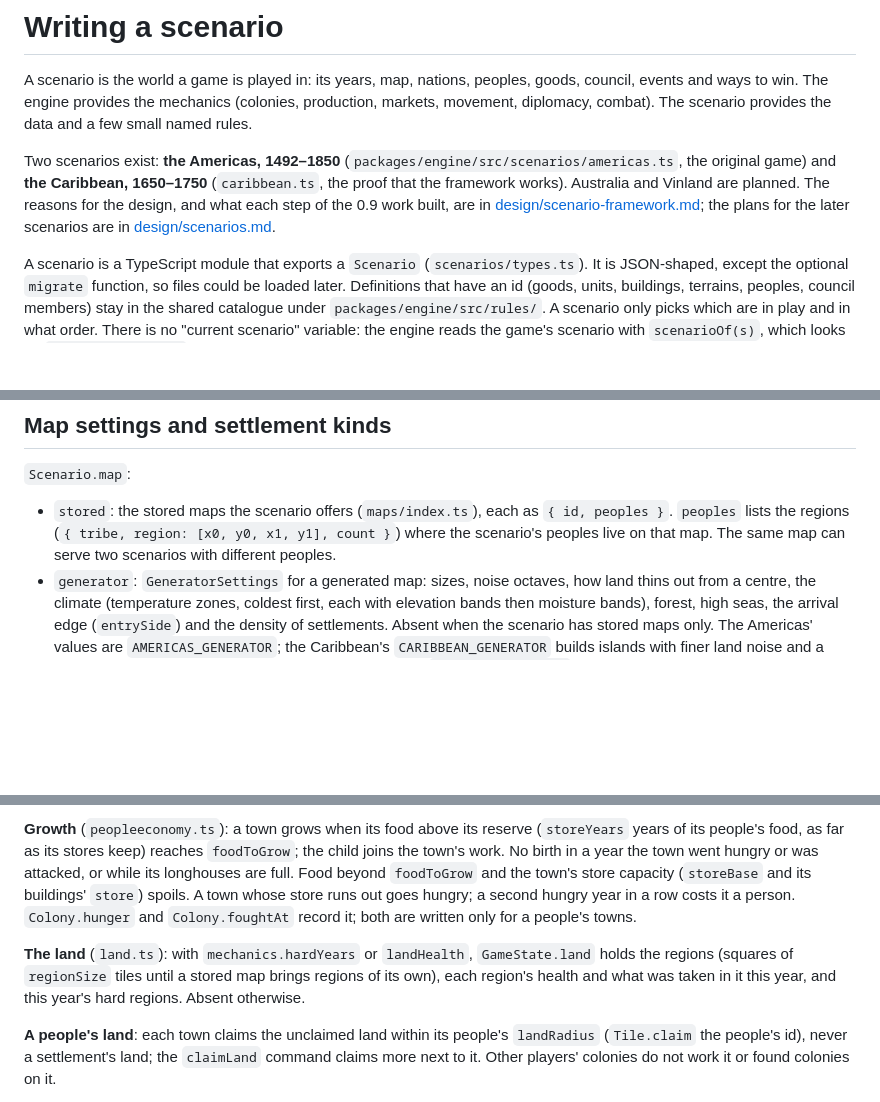
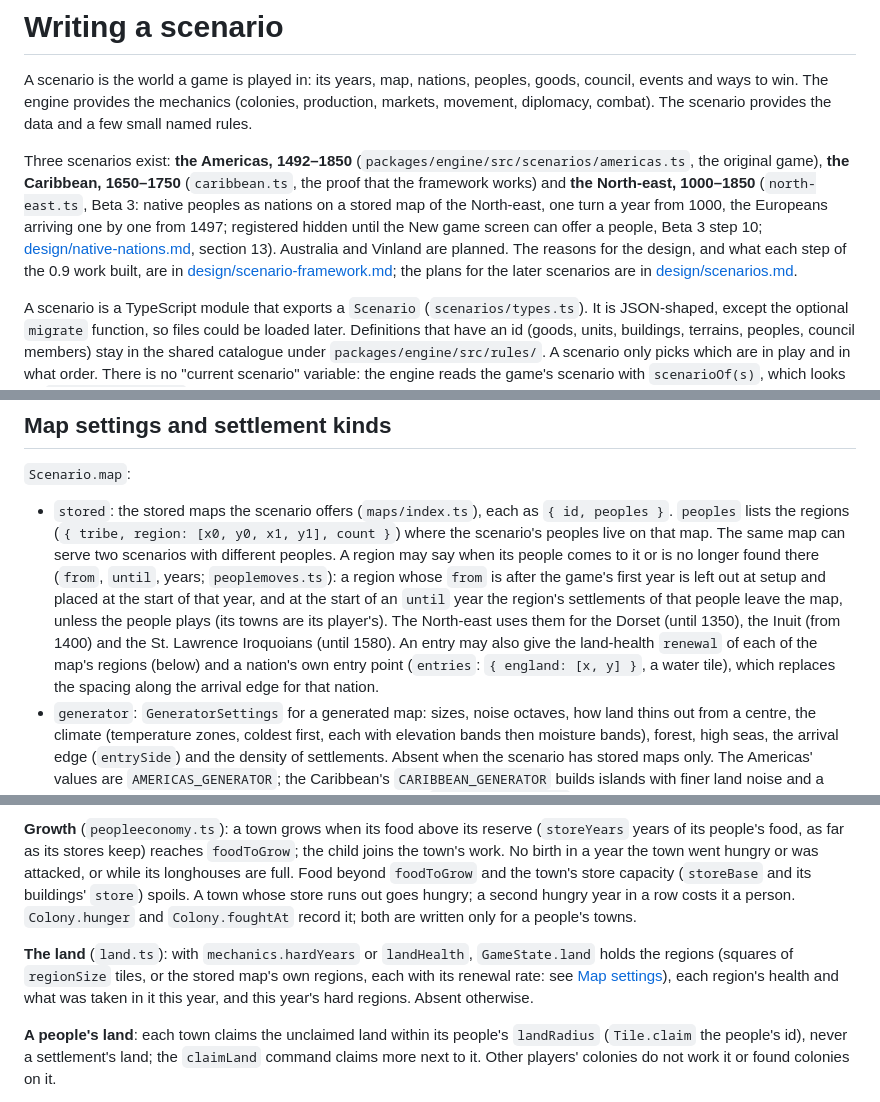
Before and after one commit to Athematic/CasualColonization, a Markdown page: docs/SCENARIOS.md, 3 parts joined by grey strips. GitHub-like rendering; blank space fills up the shorter version.

Commit message:
Beta 3 step 8: SCENARIOS.md: the North-east, map regions and renewal, entries, from and until, ai.dates, tournaments with peoples
Co-Authored-By: Claude Opus 5.5 <noreply@anthropic.com>
Claude-Session: https://claude.ai/code/session_01Vgy9QYBpiHxzmYr17Ez8zF

```diff
--- a/docs/SCENARIOS.md
+++ b/docs/SCENARIOS.md
@@ -2,7 +2,7 @@
 
 A scenario is the world a game is played in: its years, map, nations, peoples, goods, council, events and ways to win. The engine provides the mechanics (colonies, production, markets, movement, diplomacy, combat). The scenario provides the data and a few small named rules.
 
-Two scenarios exist: **the Americas, 1492–1850** (`packages/engine/src/scenarios/americas.ts`, the original game) and **the Caribbean, 1650–1750** (`caribbean.ts`, the proof that the framework works). Australia and Vinland are planned. The reasons for the design, and what each step of the 0.9 work built, are in [design/scenario-framework.md](design/scenario-framework.md); the plans for the later scenarios are in [design/scenarios.md](design/scenarios.md).
+Three scenarios exist: **the Americas, 1492–1850** (`packages/engine/src/scenarios/americas.ts`, the original game), **the Caribbean, 1650–1750** (`caribbean.ts`, the proof that the framework works) and **the North-east, 1000–1850** (`north-east.ts`, Beta 3: native peoples as nations on a stored map of the North-east, one turn a year from 1000, the Europeans arriving one by one from 1497; registered hidden until the New game screen can offer a people, Beta 3 step 10; [design/native-nations.md](design/native-nations.md), section 13). Australia and Vinland are planned. The reasons for the design, and what each step of the 0.9 work built, are in [design/scenario-framework.md](design/scenario-framework.md); the plans for the later scenarios are in [design/scenarios.md](design/scenarios.md).
 
 A scenario is a TypeScript module that exports a `Scenario` (`scenarios/types.ts`). It is JSON-shaped, except the optional `migrate` function, so files could be loaded later. Definitions that have an id (goods, units, buildings, terrains, peoples, council members) stay in the shared catalogue under `packages/engine/src/rules/`. A scenario only picks which are in play and in what order. There is no "current scenario" variable: the engine reads the game's scenario with `scenarioOf(s)`, which looks up `s.config.scenario` (missing means the Americas).
 
@@ -218,7 +219,7 @@ With `mechanics.companies` on, `Scenario.nations.companies` lists the companies
 
 `Scenario.map`:
 
-- `stored`: the stored maps the scenario offers (`maps/index.ts`), each as `{ id, peoples }`. `peoples` lists the regions (`{ tribe, region: [x0, y0, x1, y1], count }`) where the scenario's peoples live on that map. The same map can serve two scenarios with different peoples.
+- `stored`: the stored maps the scenario offers (`maps/index.ts`), each as `{ id, peoples }`. `peoples` lists the regions (`{ tribe, region: [x0, y0, x1, y1], count }`) where the scenario's peoples live on that map. The same map can serve two scenarios with different peoples. A region may say when its people comes to it or is no longer found there (`from`, `until`, years; `peoplemoves.ts`): a region whose `from` is after the game's first year is left out at setup and placed at the start of that year, and at the start of an `until` year the region's settlements of that people leave the map, unless the people plays (its towns are its player's). The North-east uses them for the Dorset (until 1350), the Inuit (from 1400) and the St. Lawrence Iroquoians (until 1580). An entry may also give the land-health `renewal` of each of the map's regions (below) and a nation's own entry point (`entries`: `{ england: [x, y] }`, a water tile), which replaces the spacing along the arrival edge for that nation.
 - `generator`: `GeneratorSettings` for a generated map: sizes, noise octaves, how land thins out from a centre, the climate (temperature zones, coldest first, each with elevation bands then moisture bands), forest, high seas, the arrival edge (`entrySide`) and the density of settlements. Absent when the scenario has stored maps only. The Americas' values are `AMERICAS_GENERATOR`; the Caribbean's `CARIBBEAN_GENERATOR` builds islands with finer land noise and a higher threshold. The Caribbean also has a stored map, `maps/caribbean.ts` (100 × 62 tiles, drawn from real coordinates; its projection and bounds are in the file's comment), which is its default; the generated archipelago stays on offer as "Random (generated)". A stored map that only one scenario offers is not listed in the Americas, so their New game screen is unchanged.
 - `default`: `'generated'` or a stored map's id. The scenario must have what it names.
 - `extras`: the chance per tile of bonus resources, coastal bonus resources and Lost City Rumours, and the terrains without rumours.
@@ -261,7 +264,7 @@ Chartered companies (`Player.kind: 'company'`) stand outside all of this: the pe
 
 **Growth** (`peopleeconomy.ts`): a town grows when its food above its reserve (`storeYears` years of its people's food, as far as its stores keep) reaches `foodToGrow`; the child joins the town's work. No birth in a year the town went hungry or was attacked, or while its longhouses are full. Food beyond `foodToGrow` and the town's store capacity (`storeBase` and its buildings' `store`) spoils. A town whose store runs out goes hungry; a second hungry year in a row costs it a person. `Colony.hunger` and `Colony.foughtAt` record it; both are written only for a people's towns.
 
-**The land** (`land.ts`): with `mechanics.hardYears` or `landHealth`, `GameState.land` holds the regions (squares of `regionSize` tiles until a stored map brings regions of its own), each region's health and what was taken in it this year, and this year's hard regions. Absent otherwise.
+**The land** (`land.ts`): with `mechanics.hardYears` or `landHealth`, `GameState.land` holds the regions (squares of `regionSize` tiles, or the stored map's own regions, each with its renewal rate: see [Map settings](#map-settings-and-settlement-kinds)), each region's health and what was taken in it this year, and this year's hard regions. Absent otherwise.
 
 **A people's land**: each town claims the unclaimed land within its people's `landRadius` (`Tile.claim` the people's id), never a settlement's land; the `claimLand` command claims more next to it. Other players' colonies do not work it or found colonies on it.
 
```
Also changed, not shown: other parts of docs/SCENARIOS.md (+4 -1 lines).
